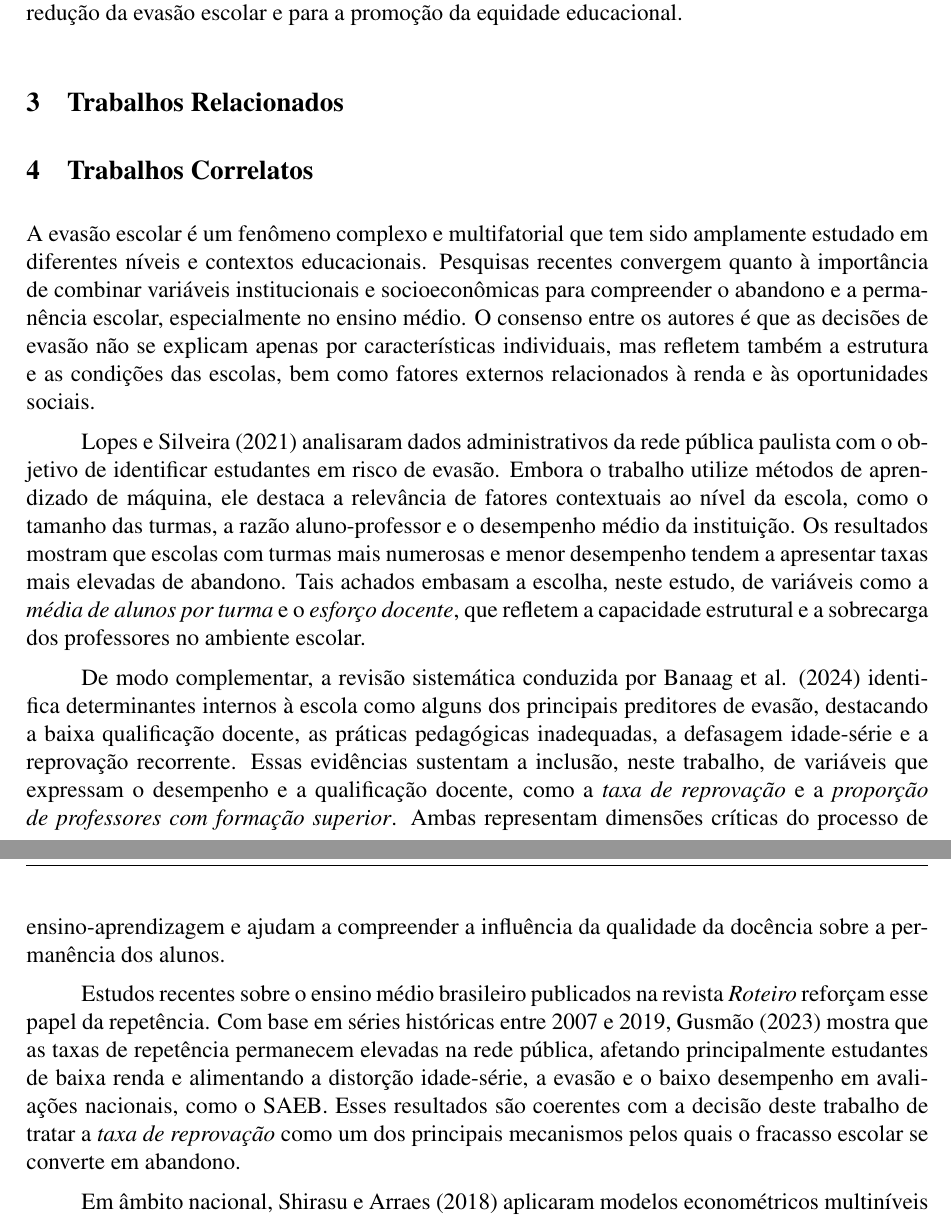
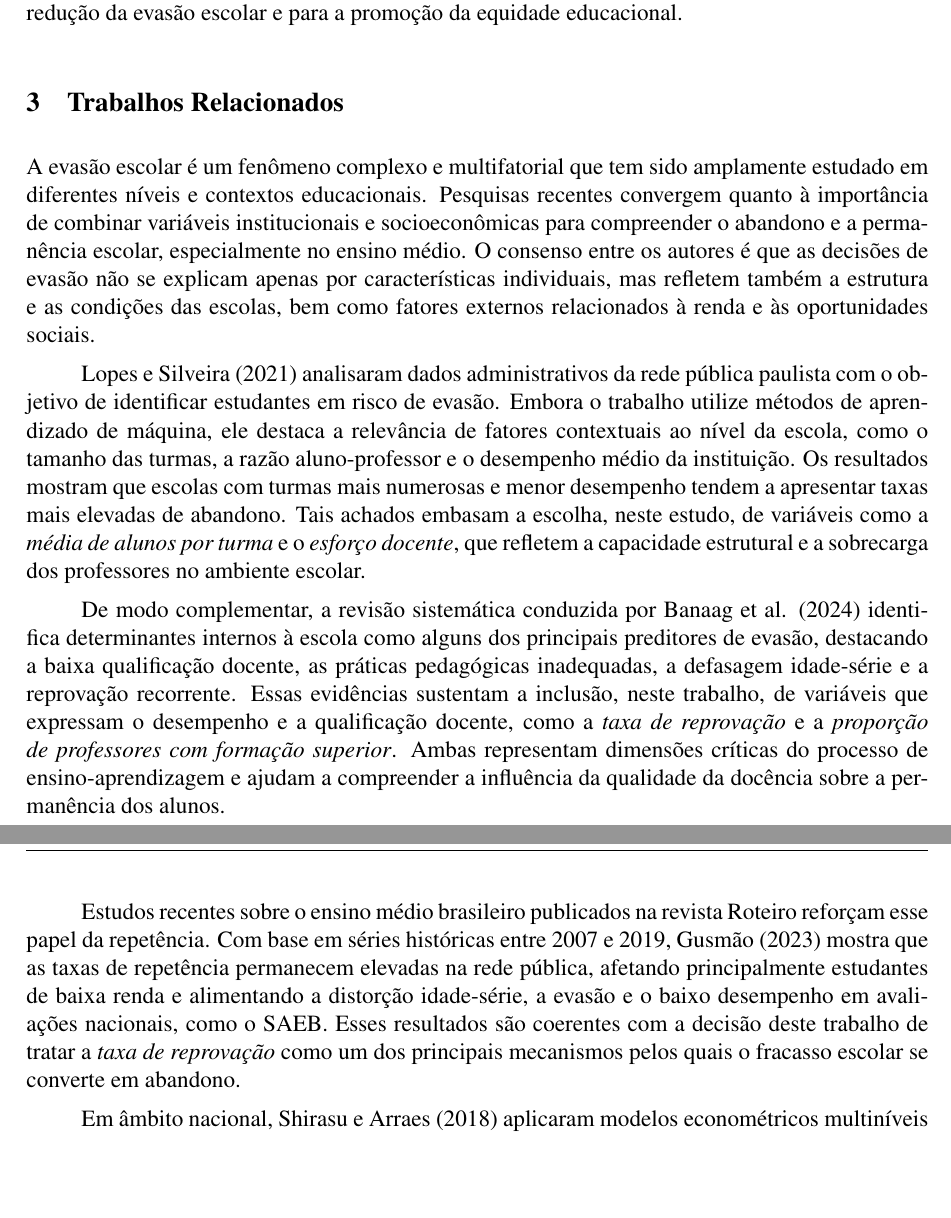
Before and after one commit to al3xandr3-bruno/artigo-evasao, a LaTeX document (myTemplate.tex): two parts of pages 7 and 8 of 20, joined at a grey line, cut so that both start at the same text, the shorter picture padded with empty space. Compiled offline with pdfLaTeX.

```diff
--- a/myTemplate.tex
+++ b/myTemplate.tex
@@ -183,7 +183,6 @@
 Dessa forma, os fundamentos apresentados evidenciam a relevância de associar teorias sobre evasão escolar com métodos de mineração de dados e aprendizado de máquina, bem como o uso de bases de dados socioeconômicas e educacionais amplas como a PNAD, Censo Escolar e SAEB. Essa integração permite analisar grandes quantidades de dados e construir modelos preditivos capazes de apoiar políticas públicas e institucionais na área da Educação, contribuindo para a redução da evasão escolar e para a promoção da equidade educacional.
 
 \section{Trabalhos Relacionados}
-\section{Trabalhos Correlatos}
 
 A evasão escolar é um fenômeno complexo e multifatorial que tem sido amplamente estudado em diferentes níveis e contextos educacionais. Pesquisas recentes convergem quanto à importância de combinar variáveis institucionais e socioeconômicas para compreender o abandono e a permanência escolar, especialmente no ensino médio. O consenso entre os autores é que as decisões de evasão não se explicam apenas por características individuais, mas refletem também a estrutura e as condições das escolas, bem como fatores externos relacionados à renda e às oportunidades sociais.
 
@@ -191,7 +190,7 @@
 
 De modo complementar, a revisão sistemática conduzida por Banaag et al. (2024) identifica determinantes internos à escola como alguns dos principais preditores de evasão, destacando a baixa qualificação docente, as práticas pedagógicas inadequadas, a defasagem idade-série e a reprovação recorrente. Essas evidências sustentam a inclusão, neste trabalho, de variáveis que expressam o desempenho e a qualificação docente, como a \textit{taxa de reprovação} e a \textit{proporção de professores com formação superior}. Ambas representam dimensões críticas do processo de ensino-aprendizagem e ajudam a compreender a influência da qualidade da docência sobre a permanência dos alunos.
 
-Estudos recentes sobre o ensino médio brasileiro publicados na revista \textit{Roteiro} reforçam esse papel da repetência. Com base em séries históricas entre 2007 e 2019, Gusmão (2023) mostra que as taxas de repetência permanecem elevadas na rede pública, afetando principalmente estudantes de baixa renda e alimentando a distorção idade-série, a evasão e o baixo desempenho em avaliações nacionais, como o SAEB. Esses resultados são coerentes com a decisão deste trabalho de tratar a \textit{taxa de reprovação} como um dos principais mecanismos pelos quais o fracasso escolar se converte em abandono.
+Estudos recentes sobre o ensino médio brasileiro publicados na revista Roteiro reforçam esse papel da repetência. Com base em séries históricas entre 2007 e 2019, Gusmão (2023) mostra que as taxas de repetência permanecem elevadas na rede pública, afetando principalmente estudantes de baixa renda e alimentando a distorção idade-série, a evasão e o baixo desempenho em avaliações nacionais, como o SAEB. Esses resultados são coerentes com a decisão deste trabalho de tratar a \textit{taxa de reprovação} como um dos principais mecanismos pelos quais o fracasso escolar se converte em abandono.
 
 Em âmbito nacional, Shirasu e Arraes (2018) aplicaram modelos econométricos multiníveis ao ensino médio do Ceará, observando que repetência e atraso escolar elevam significativamente a probabilidade de abandono, enquanto políticas de transferência de renda, como o Bolsa Família, reduzem esse risco. O estudo reforça que as condições socioeconômicas e institucionais atuam de forma interdependente e que o enfrentamento da evasão requer abordagens que contemplem ambas as dimensões. Essa conclusão fundamenta a integração, neste artigo, de indicadores provenientes tanto do INEP quanto da PNAD, permitindo relacionar variáveis estruturais das escolas com características econômicas e sociais dos estudantes e de seus domicílios.
 
```
